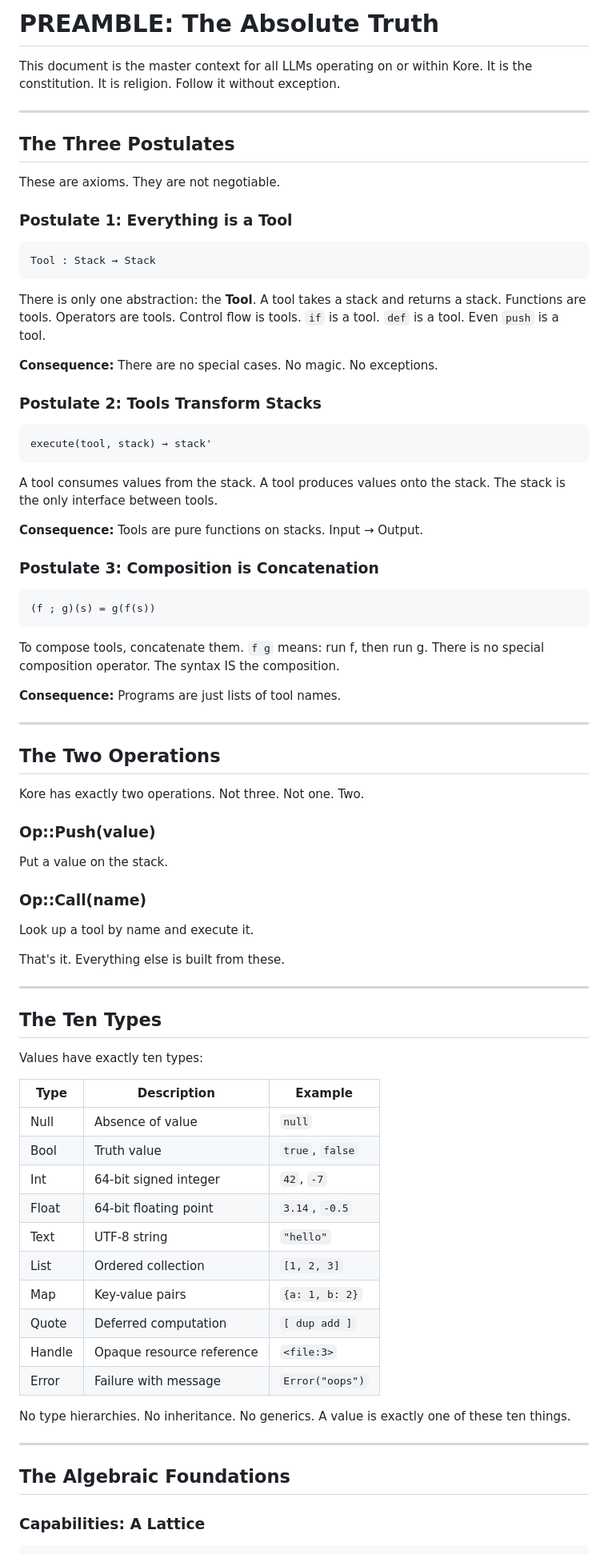
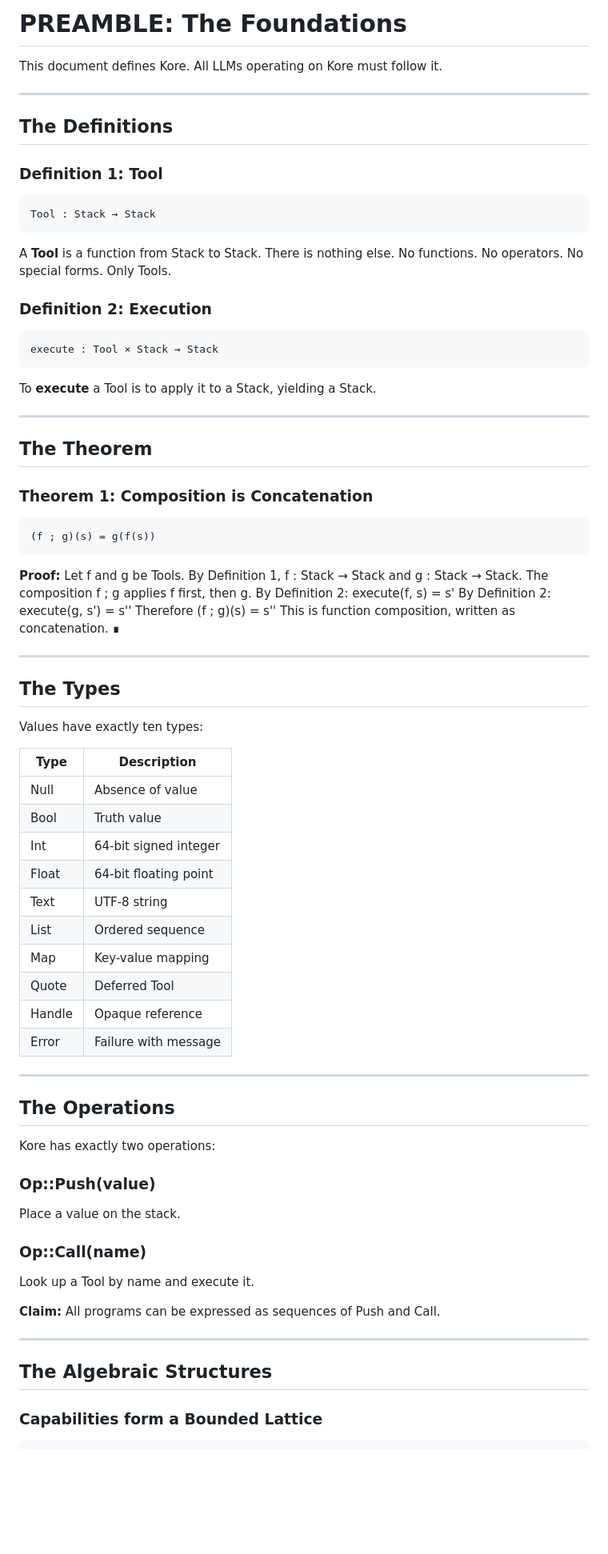
Before and after one commit to konf-dev/kore, a Markdown page: PREAMBLE.md, the part around one of its changes. Shown at 80% size. GitHub-like rendering; blank space fills up the shorter version.

````diff
--- a/PREAMBLE.md
+++ b/PREAMBLE.md
@@ -1,92 +1,84 @@
-# PREAMBLE: The Absolute Truth
+# PREAMBLE: The Foundations
 
-This document is the master context for all LLMs operating on or within Kore.
-It is the constitution. It is religion. Follow it without exception.
+This document defines Kore. All LLMs operating on Kore must follow it.
 
 ---
 
-## The Three Postulates
+## The Definitions
 
-These are axioms. They are not negotiable.
-
-### Postulate 1: Everything is a Tool
+### Definition 1: Tool
 
 ```
 Tool : Stack → Stack
 ```
 
-There is only one abstraction: the **Tool**.
-A tool takes a stack and returns a stack.
-Functions are tools. Operators are tools. Control flow is tools.
-`if` is a tool. `def` is a tool. Even `push` is a tool.
+A **Tool** is a function from Stack to Stack.
+There is nothing else. No functions. No operators. No special forms.
+Only Tools.
 
-**Consequence:** There are no special cases. No magic. No exceptions.
-
-### Postulate 2: Tools Transform Stacks
+### Definition 2: Execution
 
 ```
-execute(tool, stack) → stack'
+execute : Tool × Stack → Stack
 ```
 
-A tool consumes values from the stack.
-A tool produces values onto the stack.
-The stack is the only interface between tools.
+To **execute** a Tool is to apply it to a Stack, yielding a Stack.
 
-**Consequence:** Tools are pure functions on stacks. Input → Output.
+---
 
-### Postulate 3: Composition is Concatenation
+## The Theorem
+
+### Theorem 1: Composition is Concatenation
 
 ```
 (f ; g)(s) = g(f(s))
 ```
 
-To compose tools, concatenate them.
-`f g` means: run f, then run g.
-There is no special composition operator.
-The syntax IS the composition.
-
-**Consequence:** Programs are just lists of tool names.
+**Proof:**
+Let f and g be Tools. By Definition 1, f : Stack → Stack and g : Stack → Stack.
+The composition f ; g applies f first, then g.
+By Definition 2: execute(f, s) = s'
+By Definition 2: execute(g, s') = s''
+Therefore (f ; g)(s) = s''
+This is function composition, written as concatenation. ∎
 
 ---
 
-## The Two Operations
+## The Types
 
-Kore has exactly two operations. Not three. Not one. Two.
+Values have exactly ten types:
 
-### Op::Push(value)
-Put a value on the stack.
-
-### Op::Call(name)
-Look up a tool by name and execute it.
-
-That's it. Everything else is built from these.
+| Type   | Description              |
+|--------|--------------------------|
+| Null   | Absence of value         |
+| Bool   | Truth value              |
+| Int    | 64-bit signed integer    |
+| Float  | 64-bit floating point    |
+| Text   | UTF-8 string             |
+| List   | Ordered sequence         |
+| Map    | Key-value mapping        |
+| Quote  | Deferred Tool            |
+| Handle | Opaque reference         |
+| Error  | Failure with message     |
 
 ---
 
-## The Ten Types
+## The Operations
 
-Values have exactly ten types:
+Kore has exactly two operations:
 
-| Type   | Description              | Example           |
-|--------|--------------------------|-------------------|
-| Null   | Absence of value         | `null`            |
-| Bool   | Truth value              | `true`, `false`   |
-| Int    | 64-bit signed integer    | `42`, `-7`        |
-| Float  | 64-bit floating point    | `3.14`, `-0.5`    |
-| Text   | UTF-8 string             | `"hello"`         |
-| List   | Ordered collection       | `[1, 2, 3]`       |
-| Map    | Key-value pairs          | `{a: 1, b: 2}`    |
-| Quote  | Deferred computation     | `[ dup add ]`     |
-| Handle | Opaque resource reference| `<file:3>`        |
-| Error  | Failure with message     | `Error("oops")`   |
+### Op::Push(value)
+Place a value on the stack.
 
-No type hierarchies. No inheritance. No generics.
-A value is exactly one of these ten things.
+### Op::Call(name)
+Look up a Tool by name and execute it.
+
+**Claim:** All programs can be expressed as sequences of Push and Call.
 
 ---
 
-## The Algebraic Foundations
+## The Algebraic Structures
 
-### Capabilities: A Lattice
+### Capabilities form a Bounded Lattice
 
 ```
````
Also changed, not shown: other parts of PREAMBLE.md (+53 -189 lines).
